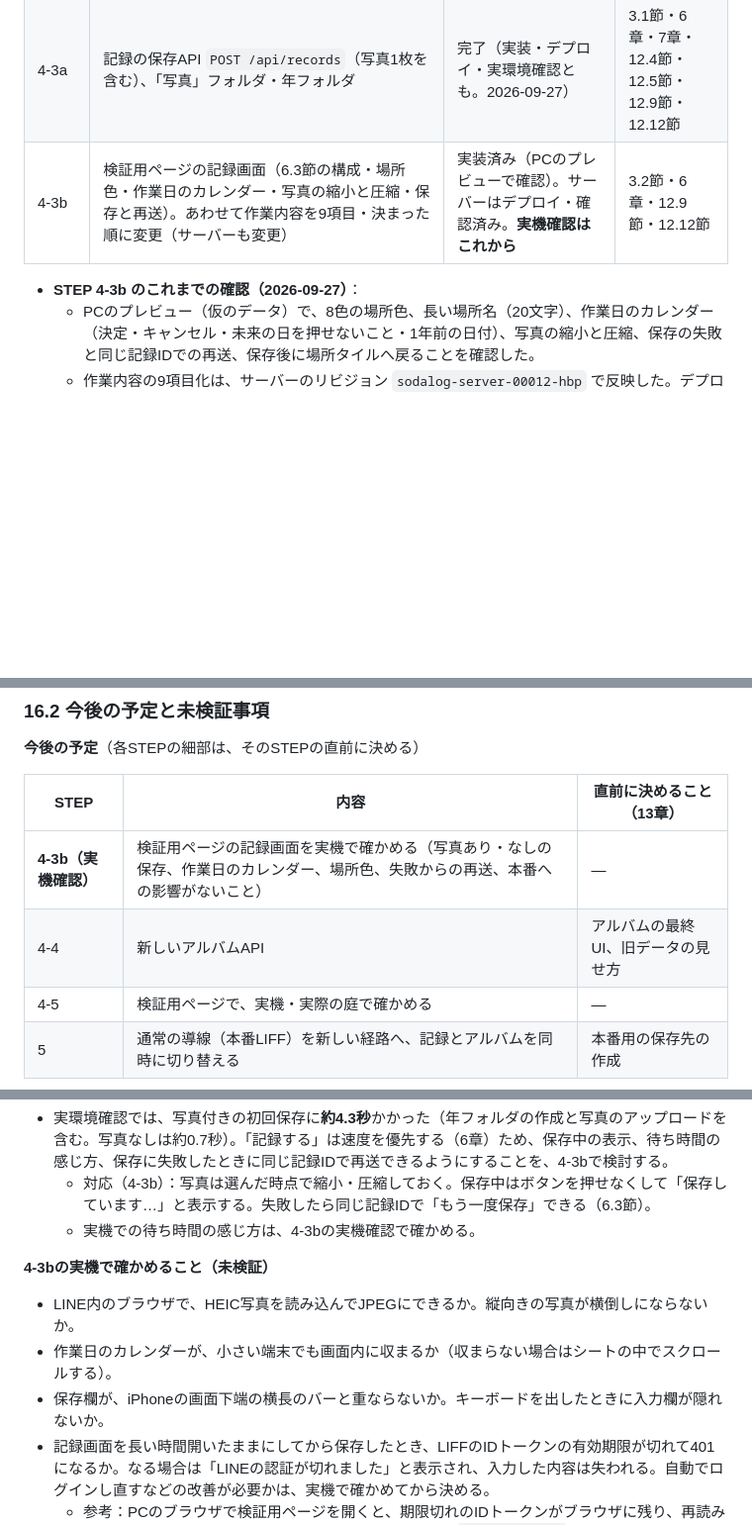
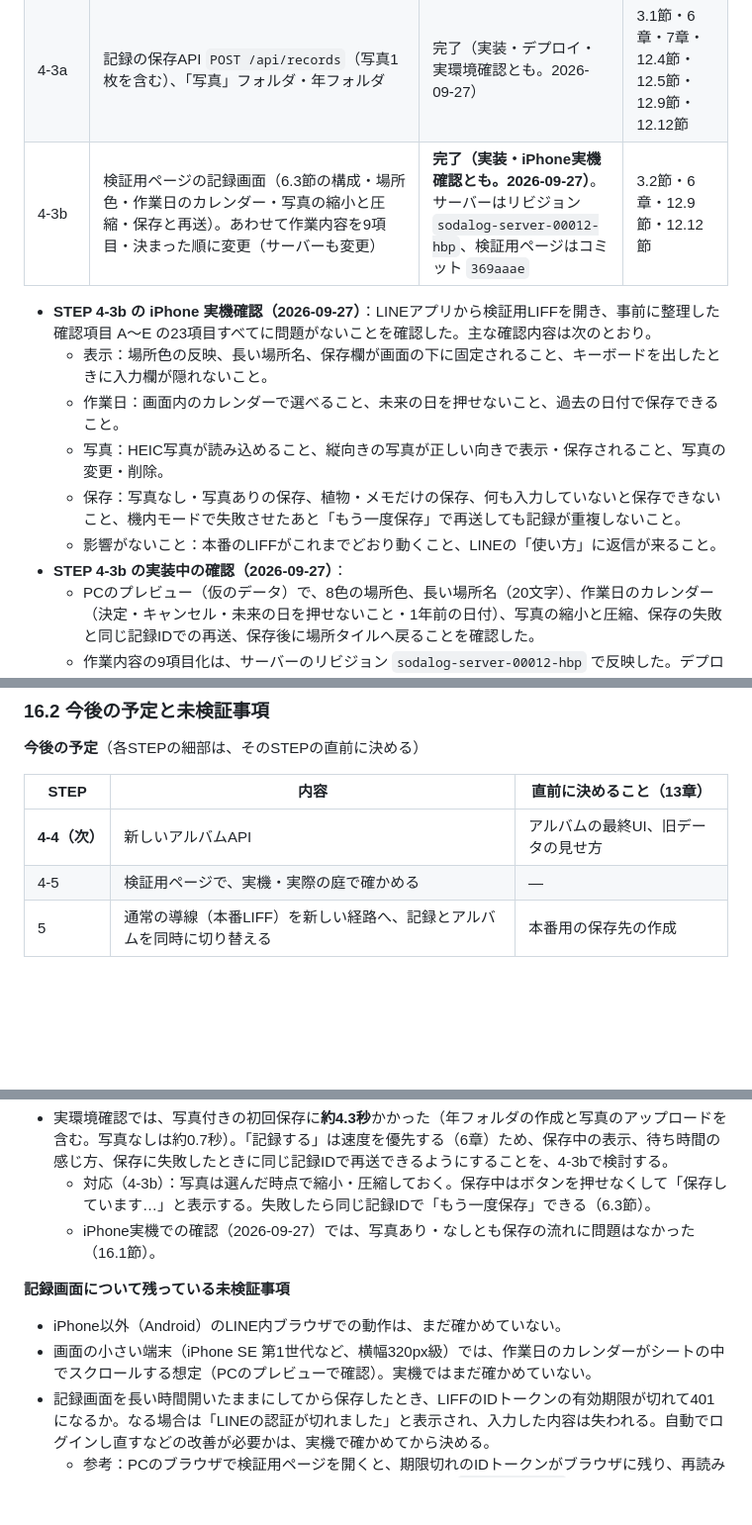
Before and after one commit to SUI-SUI-SUUUI/sodalog, a Markdown page: docs/sodalog-spec.md, 3 parts joined by grey strips. Shown at 99% size. GitHub-like rendering; blank space fills up the shorter version.

Commit message:
仕様書: STEP 4-3b の iPhone 実機確認完了を反映
- 16.1節: STEP 4-3b を「完了(実装・iPhone実機確認とも)」とし、確認項目 A〜E の23項目の結果を記録
- 現在地を「STEP 4-3 まで完了、次は STEP 4-4(新しいアルバムAPI)」に更新
- 16.2節: 残りの未検証事項を Android・小さい端末・長時間開いたままの保存に整理
- 17章: 更新履歴を追加

Co-Authored-By: Claude Opus 5.5 <noreply@anthropic.com>

```diff
--- a/docs/sodalog-spec.md
+++ b/docs/sodalog-spec.md
@@ -713,9 +713,15 @@ refresh tokenがあれば、その利用者のDriveにある「アプリが作
 | 4-2a | 「場所」タブの追加、`GET /api/locations`・`POST /api/locations`、LIFF IDトークンによる本人確認 | 完了 | 12.2節・12.6節・12.12節 |
 | 4-2b | 検証用ページ `liff/beta/index.html`：場所名タイルの表示、場所の新規登録 | 完了（実装・実機確認とも。2026-09-27） | 5.1〜5.3節・12.10節 |
 | 4-3a | 記録の保存API `POST /api/records`（写真1枚を含む）、「写真」フォルダ・年フォルダ | 完了（実装・デプロイ・実環境確認とも。2026-09-27） | 3.1節・6章・7章・12.4節・12.5節・12.9節・12.12節 |
-| 4-3b | 検証用ページの記録画面（6.3節の構成・場所色・作業日のカレンダー・写真の縮小と圧縮・保存と再送）。あわせて作業内容を9項目・決まった順に変更（サーバーも変更） | 実装済み（PCのプレビューで確認）。サーバーはデプロイ・確認済み。**実機確認はこれから** | 3.2節・6章・12.9節・12.12節 |
+| 4-3b | 検証用ページの記録画面（6.3節の構成・場所色・作業日のカレンダー・写真の縮小と圧縮・保存と再送）。あわせて作業内容を9項目・決まった順に変更（サーバーも変更） | **完了（実装・iPhone実機確認とも。2026-09-27）**。サーバーはリビジョン `sodalog-server-00012-hbp`、検証用ページはコミット `369aaae` | 3.2節・6章・12.9節・12.12節 |
 
-- **STEP 4-3b のこれまでの確認（2026-09-27）**：
+- **STEP 4-3b の iPhone 実機確認（2026-09-27）**：LINEアプリから検証用LIFFを開き、事前に整理した確認項目 A〜E の23項目すべてに問題がないことを確認した。主な確認内容は次のとおり。
+  - 表示：場所色の反映、長い場所名、保存欄が画面の下に固定されること、キーボードを出したときに入力欄が隠れないこと。
+  - 作業日：画面内のカレンダーで選べること、未来の日を押せないこと、過去の日付で保存できること。
+  - 写真：HEIC写真が読み込めること、縦向きの写真が正しい向きで表示・保存されること、写真の変更・削除。
+  - 保存：写真なし・写真ありの保存、植物・メモだけの保存、何も入力していないと保存できないこと、機内モードで失敗させたあと「もう一度保存」で再送しても記録が重複しないこと。
+  - 影響がないこと：本番のLIFFがこれまでどおり動くこと、LINEの「使い方」に返信が来ること。
+- **STEP 4-3b の実装中の確認（2026-09-27）**：
   - PCのプレビュー（仮のデータ）で、8色の場所色、長い場所名（20文字）、作業日のカレンダー（決定・キャンセル・未来の日を押せないこと・1年前の日付）、写真の縮小と圧縮、保存の失敗と同じ記録IDでの再送、保存後に場所タイルへ戻ることを確認した。
   - 作業内容の9項目化は、サーバーのリビジョン `sodalog-server-00012-hbp` で反映した。デプロイ後、LINE Webhook（「使い方」への返信、GASへの転送200）と、記録API（植え替え・成長記録・撤去を逆の順で送ると201で決まった順に並べ替えて保存、「その他」は400）を確認した。
 - **STEP 4-3a の実環境確認（2026-09-27、テスト用の保存先）**：
@@ -738,8 +744,7 @@ refresh tokenがあれば、その利用者のDriveにある「アプリが作
 
 | STEP | 内容 | 直前に決めること（13章） |
 | --- | --- | --- |
-| **4-3b（実機確認）** | 検証用ページの記録画面を実機で確かめる（写真あり・なしの保存、作業日のカレンダー、場所色、失敗からの再送、本番への影響がないこと） | ― |
-| 4-4 | 新しいアルバムAPI | アルバムの最終UI、旧データの見せ方 |
+| **4-4（次）** | 新しいアルバムAPI | アルバムの最終UI、旧データの見せ方 |
 | 4-5 | 検証用ページで、実機・実際の庭で確かめる | ― |
 | 5 | 通常の導線（本番LIFF）を新しい経路へ、記録とアルバムを同時に切り替える | 本番用の保存先の作成 |
 
@@ -753,13 +758,12 @@ refresh tokenがあれば、その利用者のDriveにある「アプリが作
 
 - 実環境確認では、写真付きの初回保存に**約4.3秒**かかった（年フォルダの作成と写真のアップロードを含む。写真なしは約0.7秒）。「記録する」は速度を優先する（6章）ため、保存中の表示、待ち時間の感じ方、保存に失敗したときに同じ記録IDで再送できるようにすることを、4-3bで検討する。
   - 対応（4-3b）：写真は選んだ時点で縮小・圧縮しておく。保存中はボタンを押せなくして「保存しています…」と表示する。失敗したら同じ記録IDで「もう一度保存」できる（6.3節）。
-  - 実機での待ち時間の感じ方は、4-3bの実機確認で確かめる。
+  - iPhone実機での確認（2026-09-27）では、写真あり・なしとも保存の流れに問題はなかった（16.1節）。
 
-**4-3bの実機で確かめること（未検証）**
+**記録画面について残っている未検証事項**
 
-- LINE内のブラウザで、HEIC写真を読み込んでJPEGにできるか。縦向きの写真が横倒しにならないか。
-- 作業日のカレンダーが、小さい端末でも画面内に収まるか（収まらない場合はシートの中でスクロールする）。
-- 保存欄が、iPhoneの画面下端の横長のバーと重ならないか。キーボードを出したときに入力欄が隠れないか。
+- iPhone以外（Android）のLINE内ブラウザでの動作は、まだ確かめていない。
+- 画面の小さい端末（iPhone SE 第1世代など、横幅320px級）では、作業日のカレンダーがシートの中でスクロールする想定（PCのプレビューで確認）。実機ではまだ確かめていない。
 - 記録画面を長い時間開いたままにしてから保存したとき、LIFFのIDトークンの有効期限が切れて401になるか。なる場合は「LINEの認証が切れました」と表示され、入力した内容は失われる。自動でログインし直すなどの改善が必要かは、実機で確かめてから決める。
   - 参考：PCのブラウザで検証用ページを開くと、期限切れのIDトークンがブラウザに残り、再読み込みしても401になることがある（2026-09-27に発生）。`liff.logout()` のあとにログインし直すと解消する。
 
```
Also changed, not shown: other parts of docs/sodalog-spec.md (+2 -1 lines).
